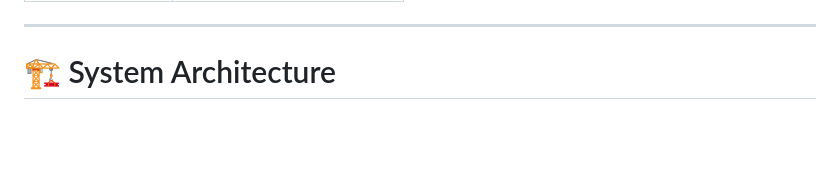
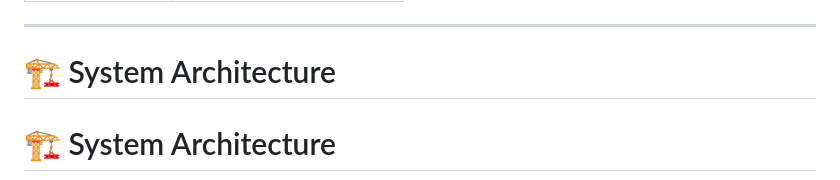
Before and after one commit to pavanbambole/college-event-system, a Markdown page: README.md, the part around one of its changes. Drawn GitHub-style; blank space fills up the shorter version.

````diff
--- a/README.md
+++ b/README.md
@@ -204,6 +204,7 @@ Administrators can:
 ---
 
 # 🏗️ System Architecture
+# 🏗️ System Architecture
 
 ```mermaid
 graph TD
````
Also changed, not shown: other parts of README.md (+13 -18 lines).
